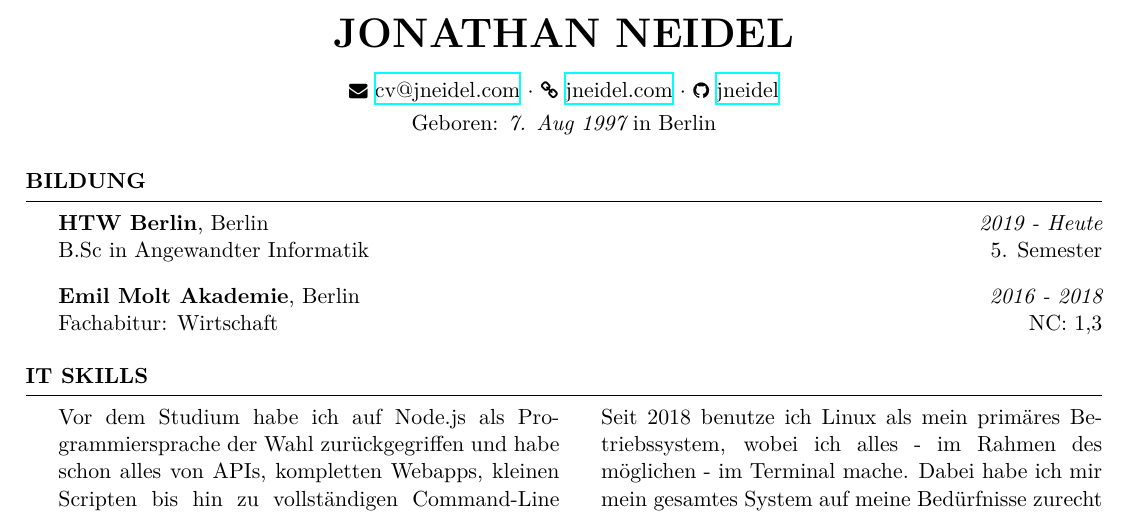
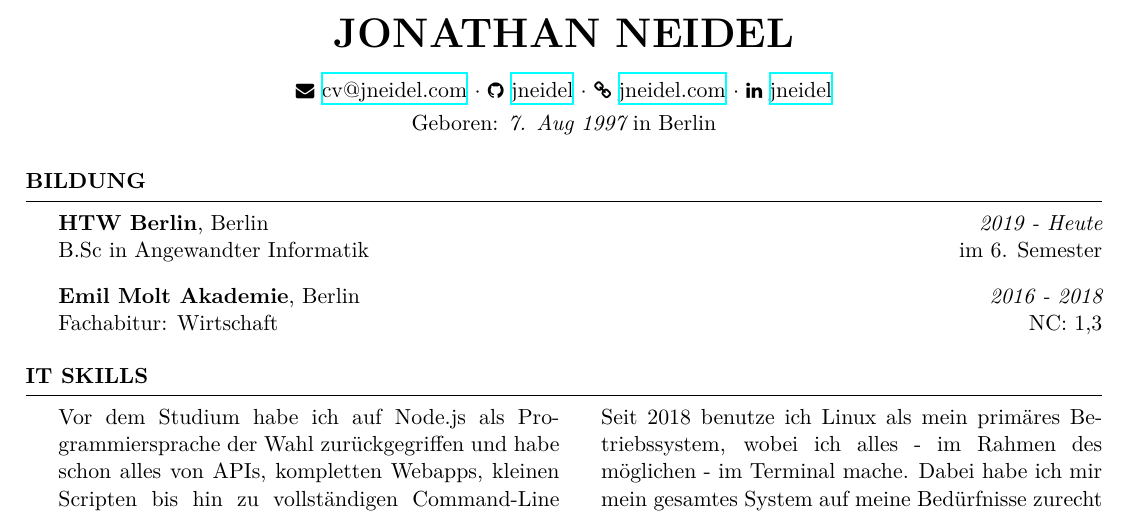
Before and after one commit to jneidel/cv, a LaTeX CV (cv.tex, which reads cv.cls): part of page 1 of 3, cut so that both start at the same text. Compiled offline with XeLaTeX.

Commit message:
Add LinkedIn link

```diff
--- a/cv.cls
+++ b/cv.cls
@@ -110,12 +110,10 @@
 % defines one's GitHub
 % usage: \github{<github>}
 \newcommand{\github}[1][]{\faGithub\
-  % \ifthenelse{\@ifundefined{#1}}%
-  %   {\href{#2}{#2}}
-    {\href{https://github.com/#1}{#1}}}
+  {\href{https://github.com/#1}{#1}}}
 % defines one's homepage
 % usage: \homepage{<homepage>}
 \newcommand{\homepage}[2][]{\faLink\
-  % \ifthenelse{\@ifundefined{#1}}%
-  %   {\href{#2}{#2}}
-    {\href{#2}{#1}}}
+  {\href{#2}{#1}}}
+\newcommand{\linkedin}[1][]{\faLinkedin\
+  {\href{https://www.linkedin.com/in/#1}{#1}}}
--- a/cv.tex
+++ b/cv.tex
@@ -7,11 +7,8 @@
 \setlength{\pdfpageheight}{\paperheight}
 
 \name{Jonathan Neidel}
-\address{\email{cv@jneidel.com} \\ \homepage[jneidel.com]{https://jneidel.com} \\ \github[jneidel]}
+\address{\email{cv@jneidel.com} \\ \github[jneidel] \\ \homepage[jneidel.com]{https://jneidel.com} \\ \linkedin[jneidel]}
 \address{Geboren: {\em7. Aug 1997} in Berlin}
-
-
-% \address{\href{https://jneidel.com}{https://jneidel.com} \\ \github[jneidel]{https://github.com/jneidel} \\ \href{https://github.com/jneidel}{https://github.com/jneidel}}
 
 \begin{document}
 
@@ -19,7 +16,7 @@
 
 {\bf HTW Berlin}, Berlin \hfill {\em 2019 - Heute}\\
 B.Sc in Angewandter Informatik
-\hfill 5. Semester
+\hfill im 6. Semester
 
 \smallskip
 
```
